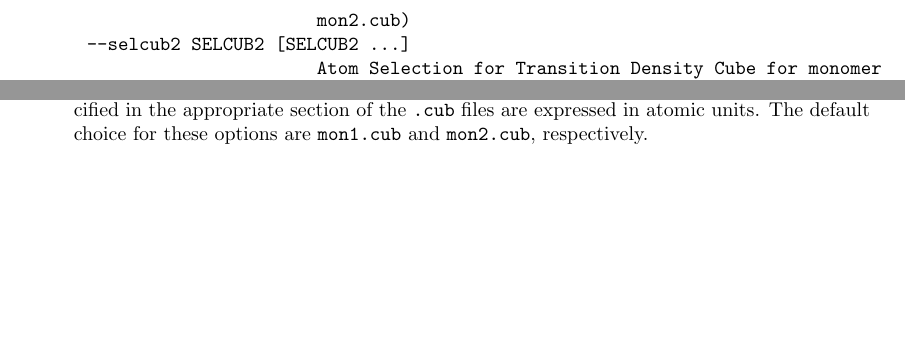
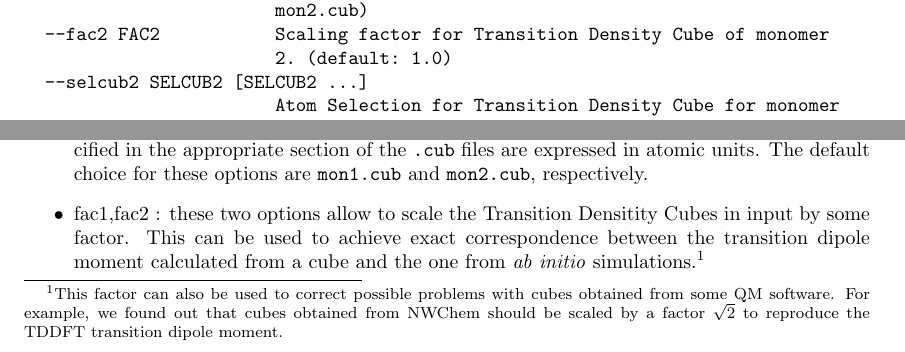
Before and after one commit to dpadula85/JACoPO, a LaTeX document (doc/JACoPO.tex): two parts of page 5 of 9 before the commit and two parts of page 5 of 10 after it, joined at a grey line, cut so that both start at the same text, the shorter picture padded with empty space. Compiled offline with pdfLaTeX.

Commit message:
Updated docs

```diff
--- a/doc/JACoPO.tex
+++ b/doc/JACoPO.tex
@@ -217,9 +217,9 @@ in the folder containing the JACoPO.py python file. The output of this command i
 
 \begin{verbatim}
   $ ./JACoPO.py -h
-    usage: JACoPO.py [-h] [--chg1 CHG1] [--chg2 CHG2] [--cub1 CUB1]
+usage: JACoPO.py [-h] [--chg1 CHG1] [--chg2 CHG2] [--cub1 CUB1] [--fac1 FAC1]
                  [--selcub1 SELCUB1 [SELCUB1 ...]] [--geo1 GEO1]
-                     [--selgeo1 SELGEO1 [SELGEO1 ...]] [--cub2 CUB2]
+                 [--selgeo1 SELGEO1 [SELGEO1 ...]] [--cub2 CUB2] [--fac2 FAC2]
                  [--selcub2 SELCUB2 [SELCUB2 ...]] [--savecub] [--geo2 GEO2]
                  [--selgeo2 SELGEO2 [SELGEO2 ...]] [--thresh THRESH]
                  [--coup {chgs,den}] [--nocoup] [-o OUTPUT]
@@ -234,6 +234,8 @@ in the folder containing the JACoPO.py python file. The output of this command i
                         (default: None)
   --cub1 CUB1           Transition Density Cube for monomer 1. (default:
                         mon1.cub)
+  --fac1 FAC1           Scaling factor for Transition Density Cube of monomer
+                        1. (default: 1.0)
   --selcub1 SELCUB1 [SELCUB1 ...]
                         Atom Selection for Transition Density Cube for monomer
                         1. This can either be a list or a file. (default:
@@ -247,6 +249,8 @@ in the folder containing the JACoPO.py python file. The output of this command i
                         (default: None)
   --cub2 CUB2           Transition Density Cube for monomer 2. (default:
                         mon2.cub)
+  --fac2 FAC2           Scaling factor for Transition Density Cube of monomer
+                        2. (default: 1.0)
   --selcub2 SELCUB2 [SELCUB2 ...]
                         Atom Selection for Transition Density Cube for monomer
                         2. This can either be a list or a file, which should
@@ -280,6 +284,11 @@ Let's have a quick look at all these options and what they require as arguments.
 
  \item \verb --cub1,cub2 : these two options want filenames as argument. You should specify the transition density cube (Gaussian cube) files needed for the calculation with the TDC method. For general information regarding the structure of these files, have a look at \url{http://www.gaussian.com/g_tech/g_ur/u_cubegen.htm}. Please, make sure the coordinates of the structure specified in the appropriate section of the \verb|.cub| files are expressed in atomic units. The default choice for these options are \verb|mon1.cub| and \verb|mon2.cub|, respectively.
 
+ \item \verb --fac1,fac2 : these two options allow to scale the Transition Densitity Cubes in input by some factor. This can be used to achieve exact correspondence between the transition dipole moment calculated from a cube and the one from \textit{ab initio} simulations.\footnotemark
+
+ % Footnote on cube file problems
+ \footnotetext{This factor can also be used to correct possible problems with cubes obtained from some QM software. For example, we found out that cubes obtained from NWChem should be scaled by a factor $\sqrt{2}$ to reproduce the TDDFT transition dipole moment.}
+
  \item \verb --thresh : this is a threshold to speed up TDC calculations. Elements of the cubes lower than this threshold will be ignored in the calculation of the coupling. For a more accurate, but slower, result, decrease this parameter.
 
  \item \verb -o,--output : this is the name of the logfile \jacopo\ will write. The default is \verb|Coup.out|.
```
Also changed, not shown: doc/refs.bib (+11 -0 lines), doc/JACoPO.pdf, doc/JACoPO.tex (6 more changed lines). Lines whose indentation alone changed are shown as unchanged.
